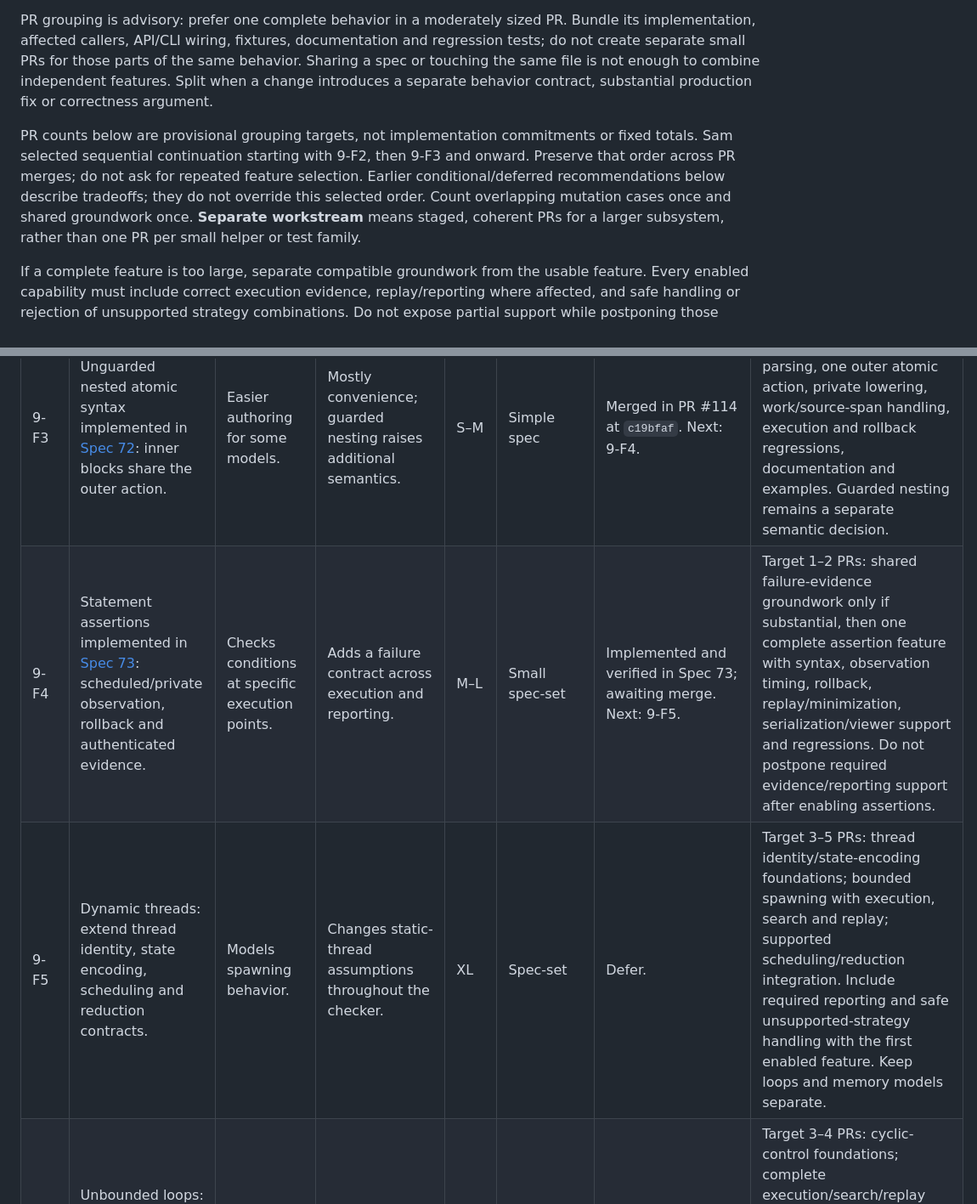
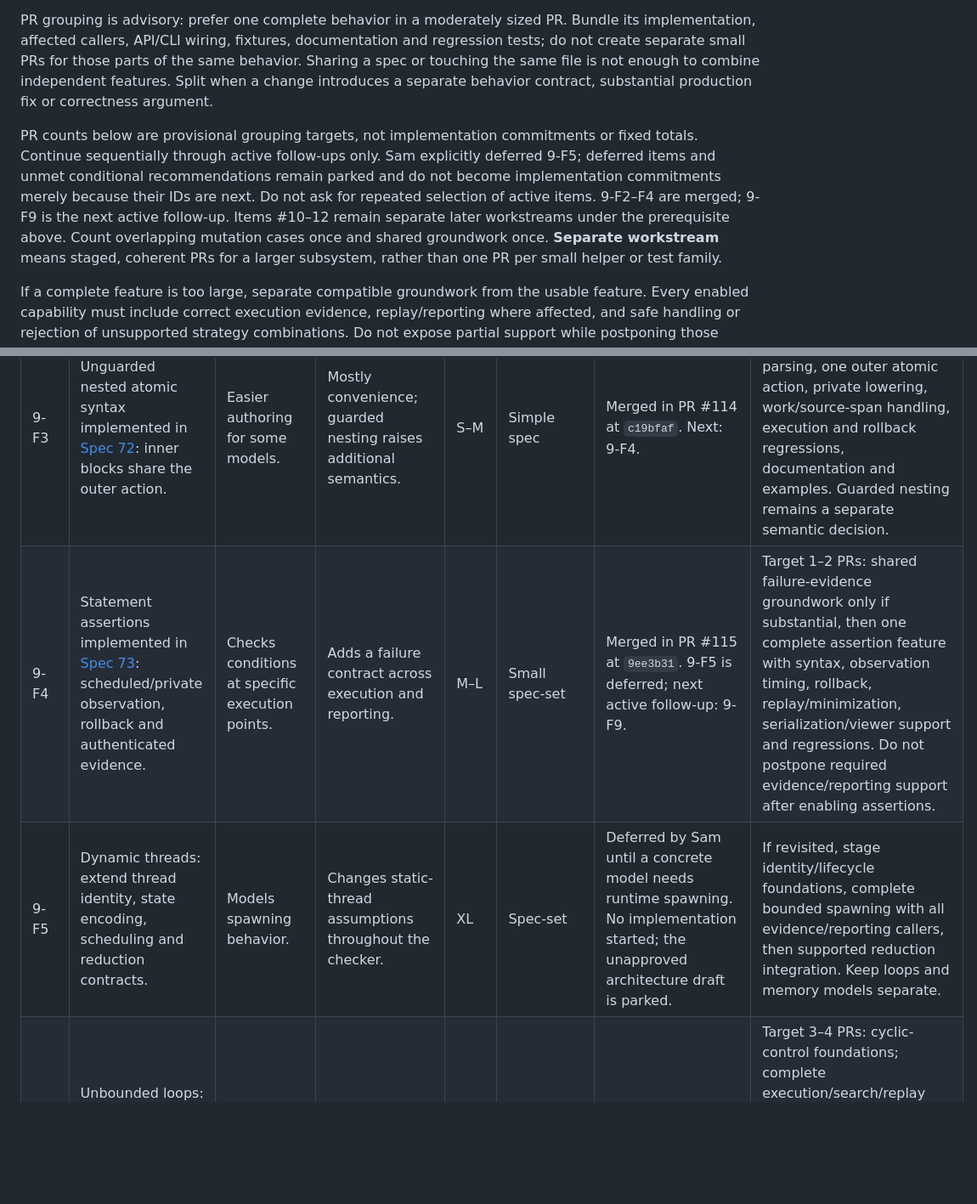
Before and after one commit to SamuelIVX/interleave, a Markdown page: docs/plans/future-work.md, 2 parts joined by grey strips. Shown at 85% size. Rendered like a GitHub page; blank space fills up the shorter version.

Commit message:
docs: defer dynamic threads and continue active follow-ups
Record the explicit 9-F5 deferral, preserve conditional and deferred boundaries, close merged PR 115 and identify cutoff-witness simplification as the next active follow-up.

Co-authored-by: Codex <noreply@openai.com>

```diff
--- a/docs/plans/future-work.md
+++ b/docs/plans/future-work.md
@@ -37,10 +37,11 @@ the same file is not enough to combine independent features. Split when a change
 separate behavior contract, substantial production fix or correctness argument.
 
 PR counts below are provisional grouping targets, not implementation commitments or fixed totals.
-Sam selected sequential continuation starting with 9-F2, then 9-F3 and onward. Preserve that
-order across PR merges; do not ask for repeated feature selection. Earlier conditional/deferred
-recommendations below describe tradeoffs; they do not override this selected order. Count overlapping
-mutation cases once and shared groundwork once. **Separate workstream** means staged, coherent
+Continue sequentially through active follow-ups only. Sam explicitly deferred 9-F5; deferred
+items and unmet conditional recommendations remain parked and do not become implementation
+commitments merely because their IDs are next. Do not ask for repeated selection of active items.
+9-F2–F4 are merged; 9-F9 is the next active follow-up. Items #10–12 remain separate later workstreams
+under the prerequisite above. Count overlapping mutation cases once and shared groundwork once. **Separate workstream** means staged, coherent
 PRs for a larger subsystem, rather than one PR per small helper or test family.
 
 If a complete feature is too large, separate compatible groundwork from the usable feature.
@@ -121,8 +123,8 @@ and independent corpus/oracle cases.
 | 9-F1 | Larger model budgets: benchmark useful models and selectively raise caps while retaining finite bounds and boundary checks. | Supports larger models. | Exploration time and memory can grow sharply. | M–L | Simple spec for a narrow cap change | Only when a useful model hits a limit. | One PR per coherent, justified budget change includes affected validators/compiler/harness bounds, acceptance/rejection tests and resource measurements. Do not raise unrelated limits merely because their guards share a file or numeric value. |
 | 9-F2 | Bounded zero-argument, nonrecursive source helpers implemented in [Spec 71](../specs/active/71-bounded-source-helpers.md), lowered into existing instructions. | Less repeated model code. | Adds name, expansion, budget and source-location rules. | M–L | Simple spec for tightly bounded helpers | Merged in PR #113 at `eb6db82`. Next: 9-F3. | Target one complete bounded, nonrecursive-helper feature PR: syntax, name resolution, expansion, work accounting, source identities, execution/replay tests and examples. Keep recursion or independent syntax extensions outside that scope. |
 | 9-F3 | Unguarded nested atomic syntax implemented in [Spec 72](../specs/active/72-nested-atomic-source.md): inner blocks share the outer action. | Easier authoring for some models. | Mostly convenience; guarded nesting raises additional semantics. | S–M | Simple spec | Merged in PR #114 at `c19bfaf`. Next: 9-F4. | Target one complete unguarded-nesting PR: parsing, one outer atomic action, private lowering, work/source-span handling, execution and rollback regressions, documentation and examples. Guarded nesting remains a separate semantic decision. |
-| 9-F4 | Statement assertions implemented in [Spec 73](../specs/active/73-source-statement-assertions.md): scheduled/private observation, rollback and authenticated evidence. | Checks conditions at specific execution points. | Adds a failure contract across execution and reporting. | M–L | Small spec-set | Implemented and verified in Spec 73; awaiting merge. Next: 9-F5. | Target 1–2 PRs: shared failure-evidence groundwork only if substantial, then one complete assertion feature with syntax, observation timing, rollback, replay/minimization, serialization/viewer support and regressions. Do not postpone required evidence/reporting support after enabling assertions. |
-| 9-F5 | Dynamic threads: extend thread identity, state encoding, scheduling and reduction contracts. | Models spawning behavior. | Changes static-thread assumptions throughout the checker. | XL | Spec-set | Defer. | Target 3–5 PRs: thread identity/state-encoding foundations; bounded spawning with execution, search and replay; supported scheduling/reduction integration. Include required reporting and safe unsupported-strategy handling with the first enabled feature. Keep loops and memory models separate. |
+| 9-F4 | Statement assertions implemented in [Spec 73](../specs/active/73-source-statement-assertions.md): scheduled/private observation, rollback and authenticated evidence. | Checks conditions at specific execution points. | Adds a failure contract across execution and reporting. | M–L | Small spec-set | Merged in PR #115 at `9ee3b31`. 9-F5 is deferred; next active follow-up: 9-F9. | Target 1–2 PRs: shared failure-evidence groundwork only if substantial, then one complete assertion feature with syntax, observation timing, rollback, replay/minimization, serialization/viewer support and regressions. Do not postpone required evidence/reporting support after enabling assertions. |
+| 9-F5 | Dynamic threads: extend thread identity, state encoding, scheduling and reduction contracts. | Models spawning behavior. | Changes static-thread assumptions throughout the checker. | XL | Spec-set | Deferred by Sam until a concrete model needs runtime spawning. No implementation started; the unapproved architecture draft is parked. | If revisited, stage identity/lifecycle foundations, complete bounded spawning with all evidence/reporting callers, then supported reduction integration. Keep loops and memory models separate. |
 | 9-F6 | Unbounded loops: introduce cyclic-state exploration and appropriate completeness reasoning. | Models more programs directly. | Changes the finite forward-control-flow foundation. | XL | Spec-set | Keep bounded exploration for current needs. | Target 3–4 PRs: cyclic-control foundations; complete execution/search/replay support; completeness, reduction and scheduling integration. Share necessary cycle foundations with 9-F7/9-F8 once, but keep jumps and liveness as separate features. |
 | 9-F7 | Explicit jumps: define supported directions and revise control-flow/reduction reasoning. | More flexible control flow. | Harder to reason about; backward jumps break current assumptions. | L–XL | Spec-set | Not currently worth pursuing. | One forward-jump PR includes labels, name/target validation, execution, source identities and replay tests. A backward-jump feature gets its own PR after 9-F6 supplies the required cyclic-execution foundation; do not duplicate that groundwork. |
 | 9-F8 | Liveness checking: define fairness/progress properties and add appropriate cycle analysis. | Addresses starvation or eventual progress. | Much harder than safety and deadlock checking. | XL | Spec-set | Defer unless progress checking becomes a goal. | Use staged PRs for the property/fairness contract, cycle analysis with complete witnesses, and replay/reporting plus supported-strategy integration. Reuse 9-F6 cycle foundations; define the applicable fairness semantics before exposing results. Exact count follows the analysis contract. |
```
Also changed, not shown: other parts of docs/plans/future-work.md (+3 -2 lines).
